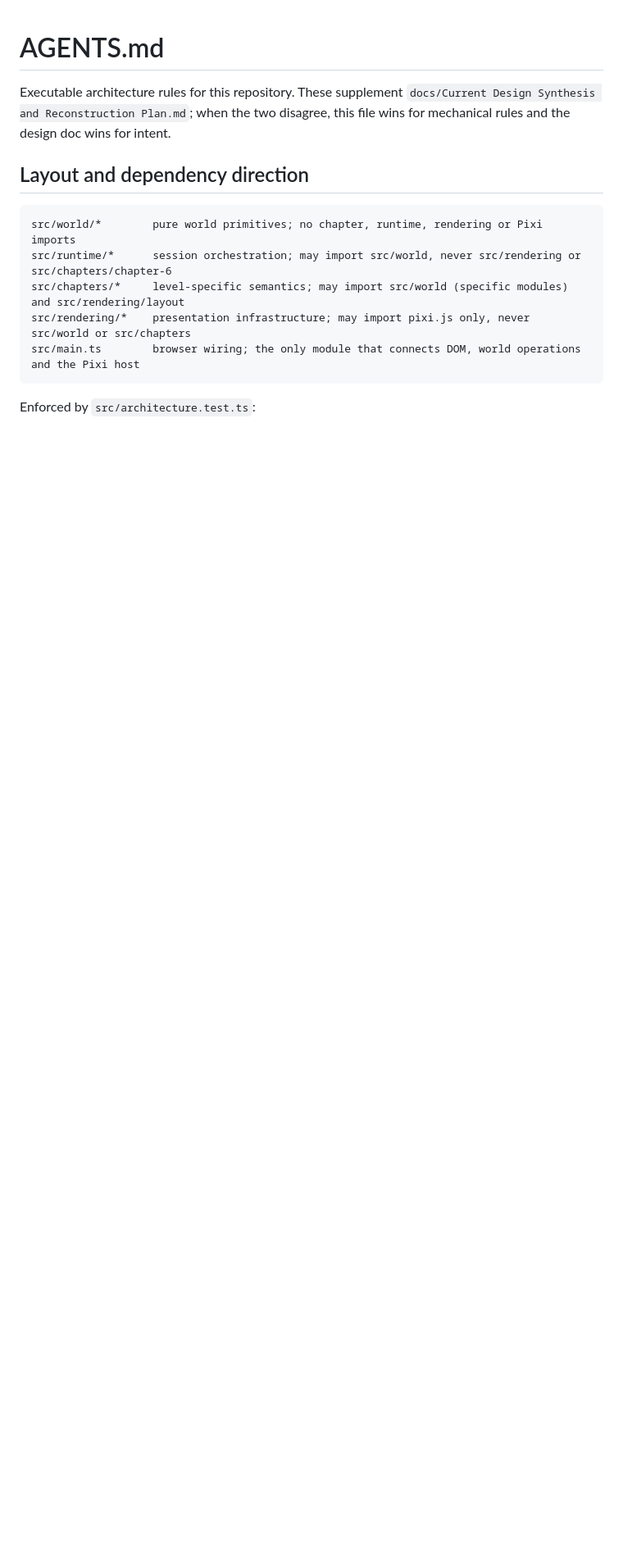
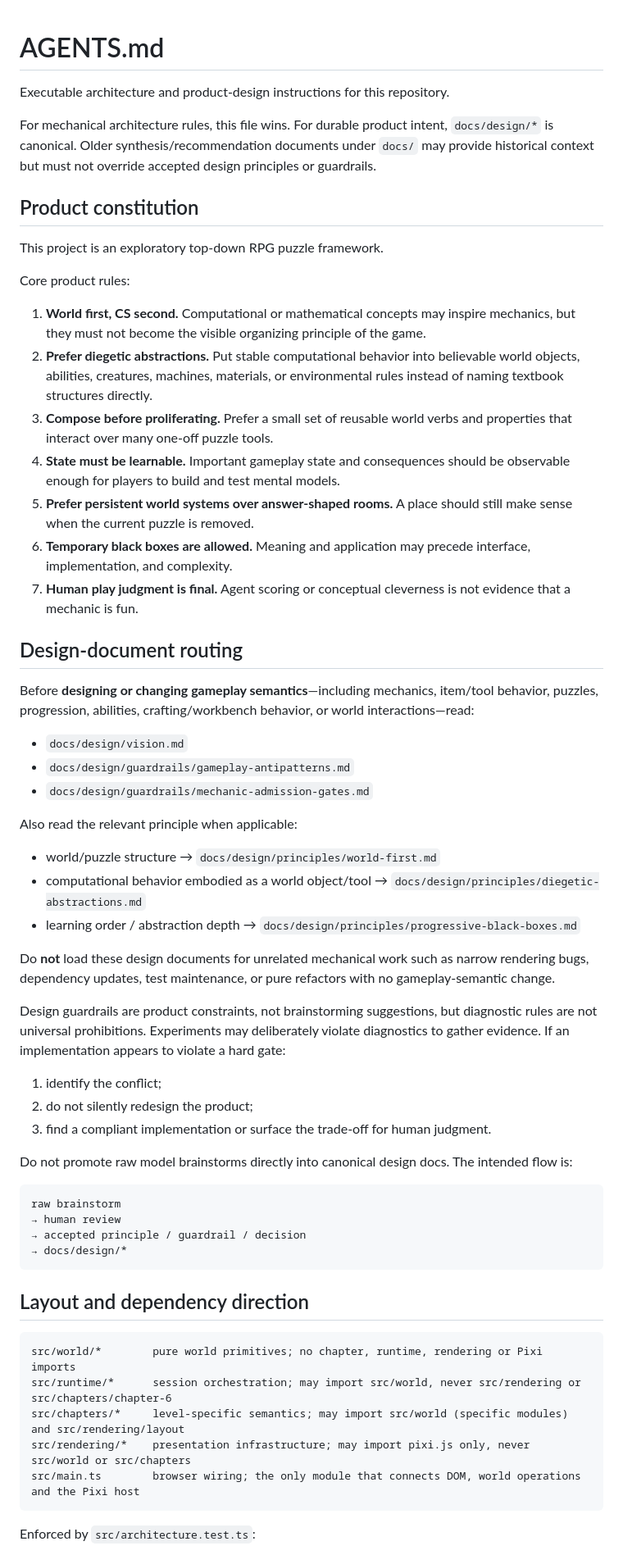
Before and after one commit to tinyviber/game-framework, a Markdown page: AGENTS.md, the part around one of its changes. Shown at 82% size. Rendered like a GitHub page; blank space fills up the shorter version.

Commit message:
Route agents through canonical design guardrails

````diff
--- a/AGENTS.md
+++ b/AGENTS.md
@@ -1,9 +1,55 @@
 # AGENTS.md
 
-Executable architecture rules for this repository. These supplement
-`docs/Current Design Synthesis and Reconstruction Plan.md`; when the two
-disagree, this file wins for mechanical rules and the design doc wins for
-intent.
+Executable architecture and product-design instructions for this repository.
+
+For mechanical architecture rules, this file wins.
+For durable product intent, `docs/design/*` is canonical.
+Older synthesis/recommendation documents under `docs/` may provide historical context but must not override accepted design principles or guardrails.
+
+## Product constitution
+
+This project is an exploratory top-down RPG puzzle framework.
+
+Core product rules:
+
+1. **World first, CS second.** Computational or mathematical concepts may inspire mechanics, but they must not become the visible organizing principle of the game.
+2. **Prefer diegetic abstractions.** Put stable computational behavior into believable world objects, abilities, creatures, machines, materials, or environmental rules instead of naming textbook structures directly.
+3. **Compose before proliferating.** Prefer a small set of reusable world verbs and properties that interact over many one-off puzzle tools.
+4. **State must be learnable.** Important gameplay state and consequences should be observable enough for players to build and test mental models.
+5. **Prefer persistent world systems over answer-shaped rooms.** A place should still make sense when the current puzzle is removed.
+6. **Temporary black boxes are allowed.** Meaning and application may precede interface, implementation, and complexity.
+7. **Human play judgment is final.** Agent scoring or conceptual cleverness is not evidence that a mechanic is fun.
+
+## Design-document routing
+
+Before **designing or changing gameplay semantics**—including mechanics, item/tool behavior, puzzles, progression, abilities, crafting/workbench behavior, or world interactions—read:
+
+- `docs/design/vision.md`
+- `docs/design/guardrails/gameplay-antipatterns.md`
+- `docs/design/guardrails/mechanic-admission-gates.md`
+
+Also read the relevant principle when applicable:
+
+- world/puzzle structure → `docs/design/principles/world-first.md`
+- computational behavior embodied as a world object/tool → `docs/design/principles/diegetic-abstractions.md`
+- learning order / abstraction depth → `docs/design/principles/progressive-black-boxes.md`
+
+Do **not** load these design documents for unrelated mechanical work such as narrow rendering bugs, dependency updates, test maintenance, or pure refactors with no gameplay-semantic change.
+
+Design guardrails are product constraints, not brainstorming suggestions, but diagnostic rules are not universal prohibitions. Experiments may deliberately violate diagnostics to gather evidence. If an implementation appears to violate a hard gate:
+
+1. identify the conflict;
+2. do not silently redesign the product;
+3. find a compliant implementation or surface the trade-off for human judgment.
+
+Do not promote raw model brainstorms directly into canonical design docs. The intended flow is:
+
+```text
+raw brainstorm
+→ human review
+→ accepted principle / guardrail / decision
+→ docs/design/*
+```
 
 ## Layout and dependency direction
 
````
Also changed, not shown: other parts of AGENTS.md (+6 -1 lines).
